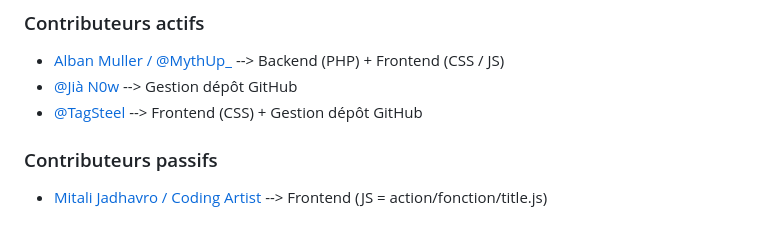
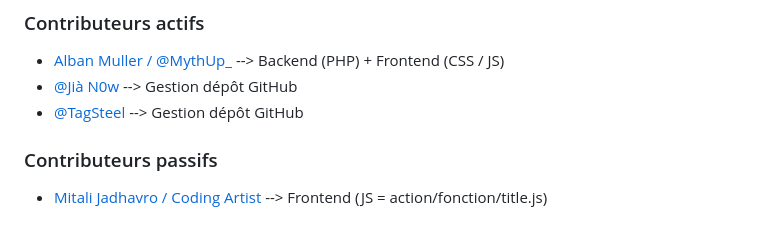
Before and after one commit to Chromared/bookfind, a Markdown page: README.md, the part around the change. Drawn GitHub-style.

```diff
--- a/README.md
+++ b/README.md
@@ -100,7 +100,7 @@ Cette application offre une solution efficace pour le personnel du CDI et leurs
 
 - [Alban Muller / @MythUp_](https://github.com/MythUp)  -->  Backend (PHP) + Frontend (CSS / JS)
 - [@Jià N0w](https://github.com/JiaN0w)  -->  Gestion dépôt GitHub
-- [@TagSteel](https://github.com/TagSteel)  -->  Frontend (CSS) + Gestion dépôt GitHub
+- [@TagSteel](https://github.com/TagSteel)  -->  Gestion dépôt GitHub
 
 ### Contributeurs passifs
 
```
